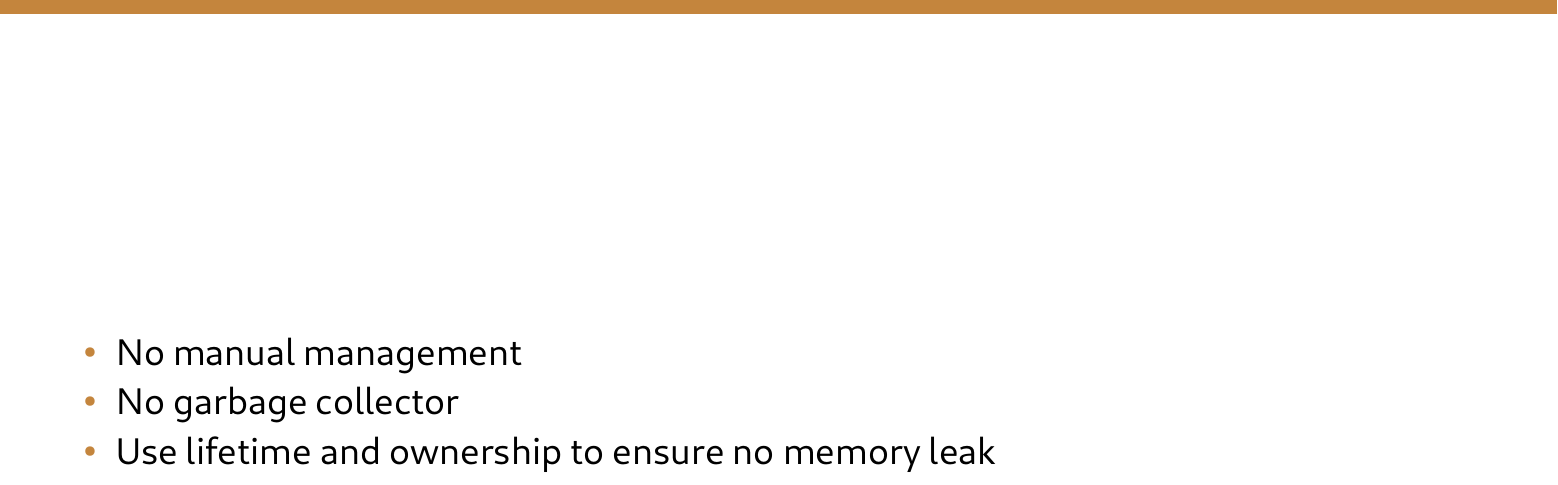
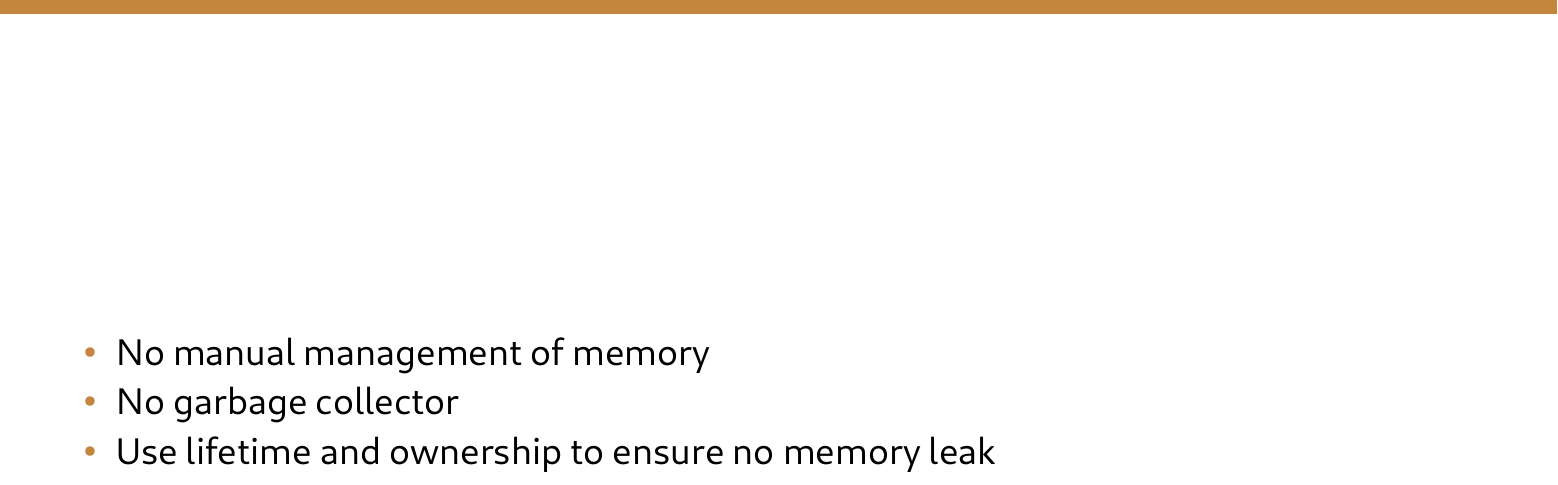
Before and after one commit to samuelroland/dme, a Typst document (docs/paradigm-analysis-pres.typ): part of page 13 of 19, cut so that both start at the same text. The pictures show the PDF file docs/paradigm-analysis-pres.pdf that the author committed with the source.

Commit message:
fix: fix typos

```diff
--- a/docs/paradigm-analysis-pres.typ
+++ b/docs/paradigm-analysis-pres.typ
@@ -214,7 +214,7 @@ fn longest<'a>(x: &'a str, y: &'a str) -> &'a str {
 ]
 
 #slide(title: "Memory management")[
-- No manual management
+- No manual management of memory
 - No garbage collector
 - Use lifetime and ownership to ensure no memory leak
 
```
Also changed, not shown: docs/paradigm-analysis-pres.pdf.
